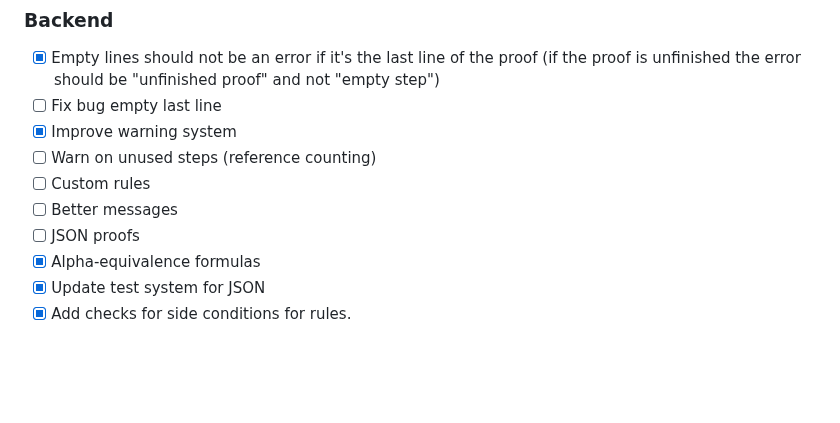
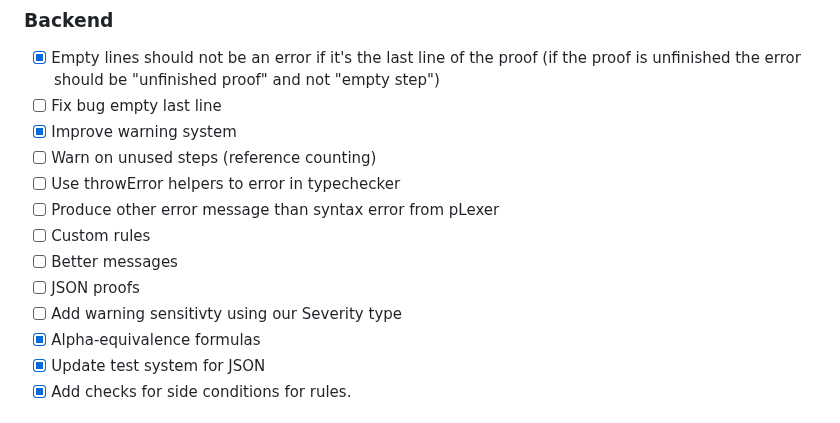
Before and after one commit to lambducas/folke, a Markdown page: README.md, the part around the change. Drawn GitHub-style; blank space fills up the shorter version.

```diff
--- a/README.md
+++ b/README.md
@@ -13,9 +13,12 @@
 - [ ] Fix bug empty last line
 - [x] Improve warning system
 - [ ] Warn on unused steps (reference counting)
+- [ ] Use throwError helpers to error in typechecker
+- [ ] Produce other error message than syntax error from pLexer
 - [ ] Custom rules
 - [ ] Better messages
 - [ ] JSON proofs
+- [ ] Add warning sensitivty using our Severity type
 - [x] Alpha-equivalence formulas
 - [x] Update test system for JSON
 - [x] Add checks for side conditions for rules.
```
